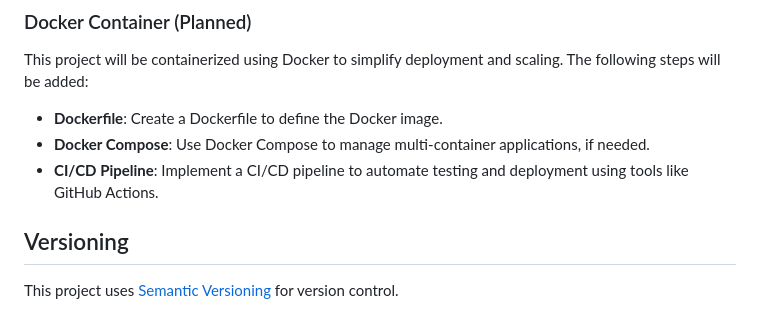
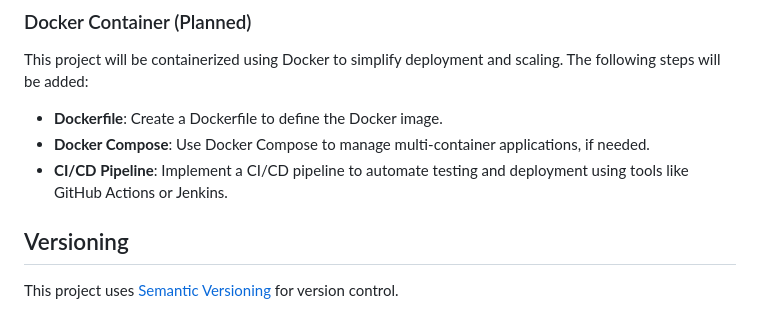
Before and after one commit to dongkoony/NAS-Server, a Markdown page: README.en.md, the part around the change. GitHub-like rendering.

```diff
--- a/README.en.md
+++ b/README.en.md
@@ -103,7 +103,7 @@ This project will be containerized using Docker to simplify deployment and scali
 
 - **Dockerfile**: Create a Dockerfile to define the Docker image.
 - **Docker Compose**: Use Docker Compose to manage multi-container applications, if needed.
-- **CI/CD Pipeline**: Implement a CI/CD pipeline to automate testing and deployment using tools like GitHub Actions.
+- **CI/CD Pipeline**: Implement a CI/CD pipeline to automate testing and deployment using tools like GitHub Actions or Jenkins.
 
 ## Versioning
 
```
